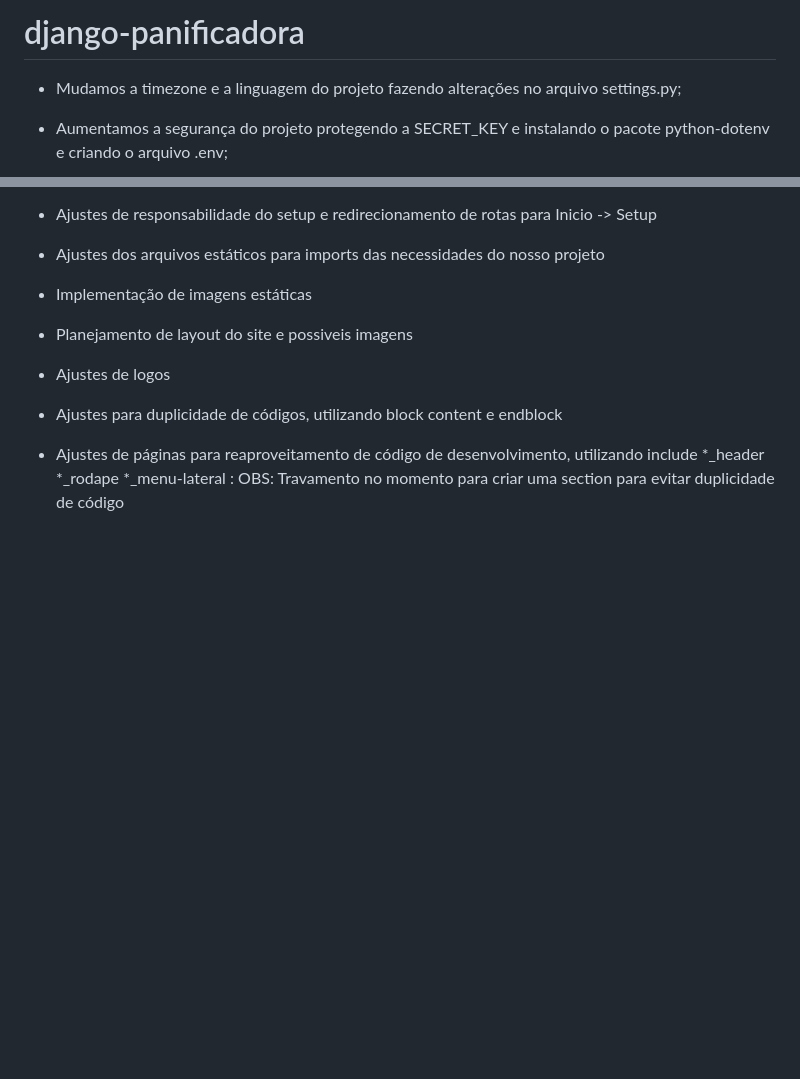
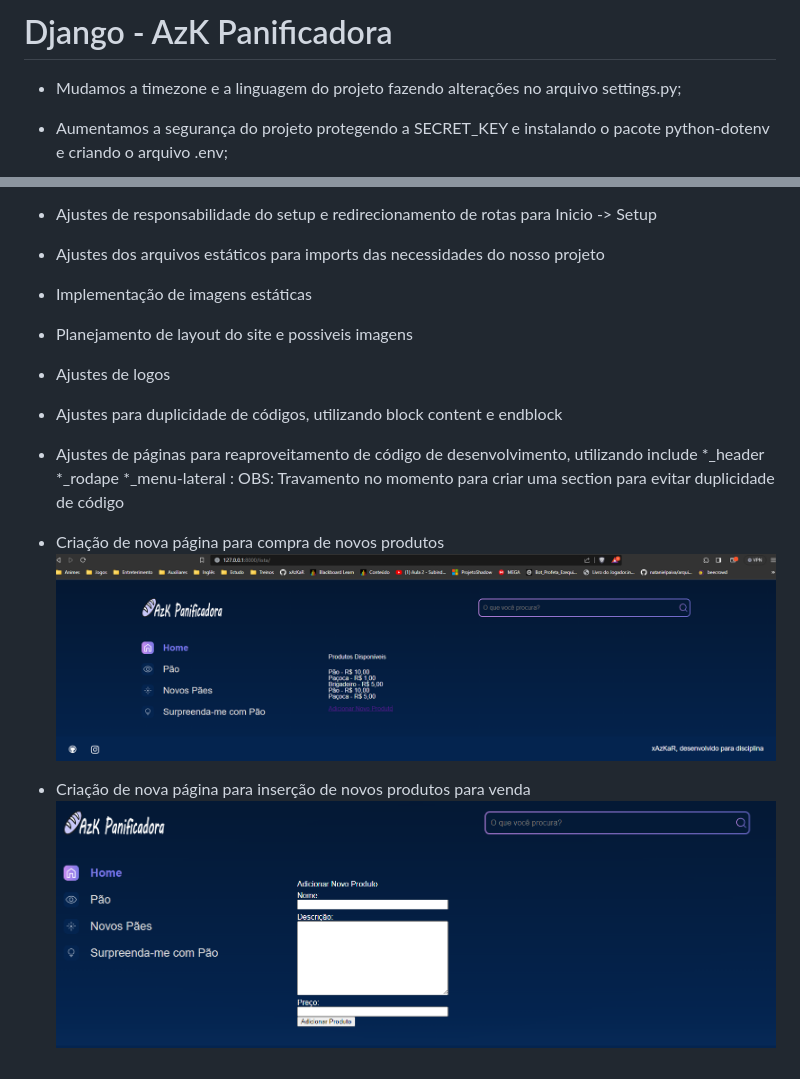
Before and after one commit to xAzKaR/django-panificadora, a Markdown page: README.md, 2 parts joined by grey strips. Rendered like a GitHub page; pictures changed too: imagens/adicionar_produto.png (added), imagens/lista_de_produtos.png (added); blank space fills up the shorter version.

Commit message:
Ajustes endpoints para adicionar, visualizar, migracoes, templates, banco de dados e imagens para documentacao

```diff
--- a/README.md
+++ b/README.md
@@ -1,4 +1,4 @@
-# django-panificadora
+# Django - AzK Panificadora
 
 - Mudamos a timezone e a linguagem do projeto fazendo alterações no arquivo settings.py;
 - Aumentamos a segurança do projeto protegendo a SECRET_KEY e instalando o pacote python-dotenv e criando o arquivo .env;
@@ -17,3 +17,8 @@
     *_header
     *_rodape
     *_menu-lateral : OBS: Travamento no momento para criar uma section para evitar duplicidade de código
+
+- Criação de nova página para compra de novos produtos
+![Adicionar Produto](./imagens/lista_de_produtos.png)
+- Criação de nova página para inserção de novos produtos para venda
+![Adicionar Produto](./imagens/adicionar_produto.png)
```
Also changed, not shown: imagens/produtos_models.png (added), imagens/urls.png (added), 13 other files.
